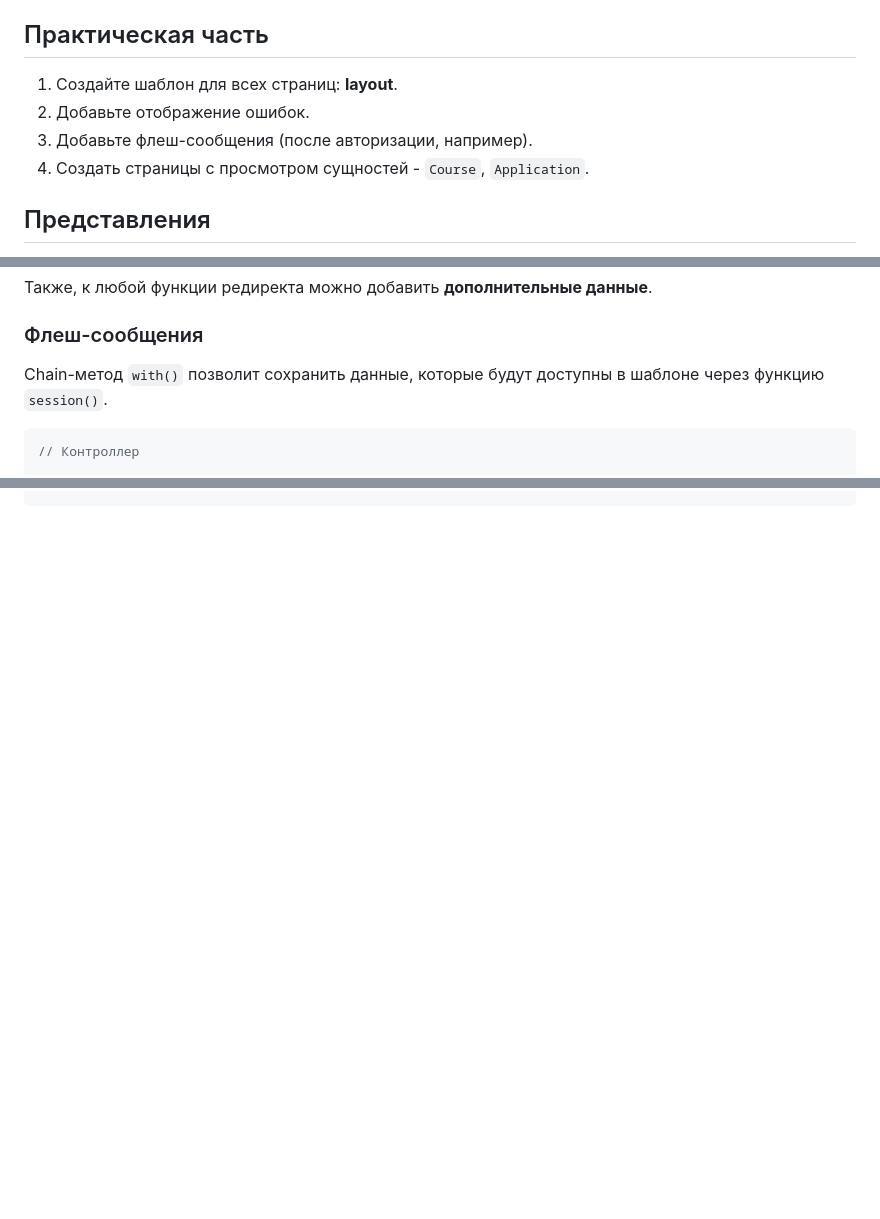
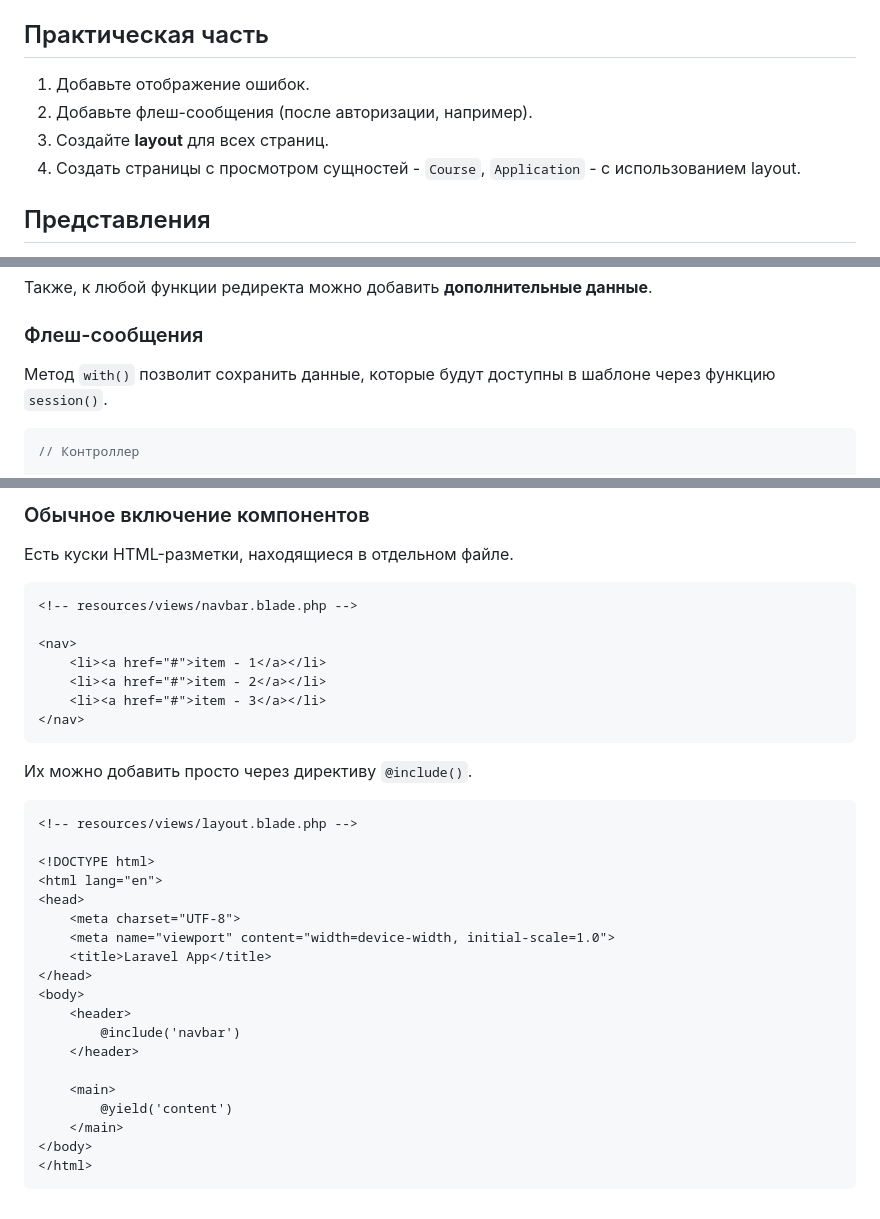
Before and after one commit to iXorr/laravel-guides, a Markdown page: README.md, 3 parts joined by grey strips. Drawn GitHub-style; blank space fills up the shorter version.

Commit message:
layout described

````diff
--- a/README.md
+++ b/README.md
@@ -4,10 +4,10 @@
 
 ## Практическая часть
 
-1. Создайте шаблон для всех страниц: **layout**.
-2. Добавьте отображение ошибок.
-3. Добавьте флеш-сообщения (после авторизации, например).
-4. Создать страницы с просмотром сущностей - ``Course``, ``Application``.
+1. Добавьте отображение ошибок.
+2. Добавьте флеш-сообщения (после авторизации, например).
+3. Создайте **layout** для всех страниц.
+4. Создать страницы с просмотром сущностей - ``Course``, ``Application`` - с использованием layout.
 
 ## Представления
 
@@ -65,7 +65,7 @@ public function toLogin()
 
 ### Флеш-сообщения
 
-Chain-метод ``with()`` позволит сохранить данные, которые будут доступны в шаблоне через функцию ``session()``.
+Метод ``with()`` позволит сохранить данные, которые будут доступны в шаблоне через функцию ``session()``.
 
 ```php
 // Контроллер
@@ -296,0 +369,37 @@ Route::post('login', [AuthController::class, 'login'])->name('login');
+### Обычное включение компонентов
+
+Есть куски HTML-разметки, находящиеся в отдельном файле.
+
+```html
+<!-- resources/views/navbar.blade.php -->
+
+<nav>
+    <li><a href="#">item - 1</a></li>
+    <li><a href="#">item - 2</a></li>
+    <li><a href="#">item - 3</a></li>
+</nav>
+```
+
+Их можно добавить просто через директиву ``@include()``.
+
+```html
+<!-- resources/views/layout.blade.php -->
+
+<!DOCTYPE html>
+<html lang="en">
+<head>
+    <meta charset="UTF-8">
+    <meta name="viewport" content="width=device-width, initial-scale=1.0">
+    <title>Laravel App</title>
+</head>
+<body>
+    <header>
+        @include('navbar')
+    </header>
+
+    <main>
+        @yield('content')
+    </main>
+</body>
+</html>
+```
````
Also changed, not shown: other parts of README.md (+73 -1 lines).
